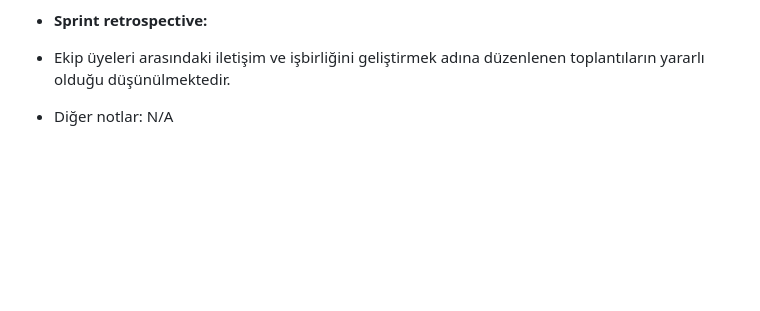
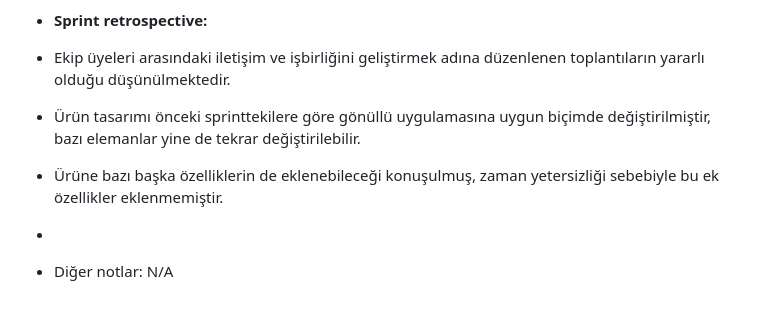
Before and after one commit to atakanserifoglu/Volunity, a Markdown page: README.md, the part around the change. Drawn GitHub-style; blank space fills up the shorter version.

```diff
--- a/README.md
+++ b/README.md
@@ -109,5 +109,8 @@ Volunity'nin özellikleri arasında gönüllülerin etkinlikleri takip etmesi, i
 
 * **Sprint retrospective:**
 *  Ekip üyeleri arasındaki iletişim ve işbirliğini geliştirmek adına düzenlenen toplantıların yararlı olduğu düşünülmektedir.
+*  Ürün tasarımı önceki sprinttekilere göre gönüllü uygulamasına uygun biçimde değiştirilmiştir, bazı elemanlar yine de tekrar değiştirilebilir.
+*  Ürüne bazı başka özelliklerin de eklenebileceği konuşulmuş, zaman yetersizliği sebebiyle bu ek özellikler eklenmemiştir.
 
+*
 * Diğer notlar: N/A
```
